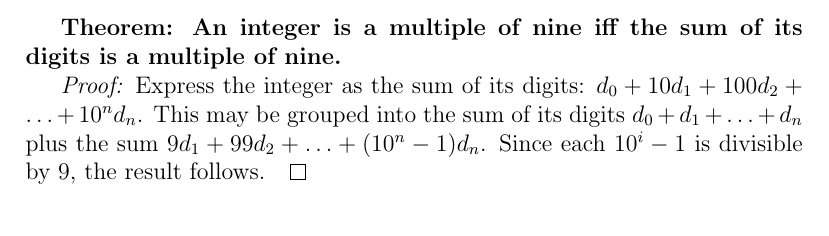
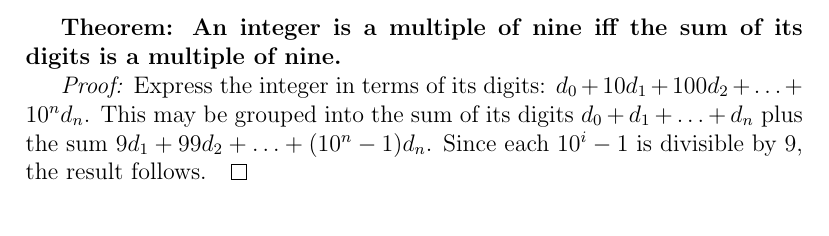
Before and after one commit to StevenClontz/business-card, a LaTeX document (article.tex): part of the page, cut so that both start at the same text. Compiled offline with pdfLaTeX.

Commit message:
clean up proof

```diff
--- a/article.tex
+++ b/article.tex
@@ -14,7 +14,7 @@
       }
 
       \textit{Proof:}
-      Express the integer as the sum of its digits:
+      Express the integer in terms of its digits:
       \(d_0+10d_1+100d_2+\dots+10^nd_n\).
       This may be grouped into the sum of its digits
       \(d_0+d_1+\dots+d_n\) plus the sum
```
Also changed, not shown: card.tex (+1 -1 lines), article.pdf, card.pdf.
